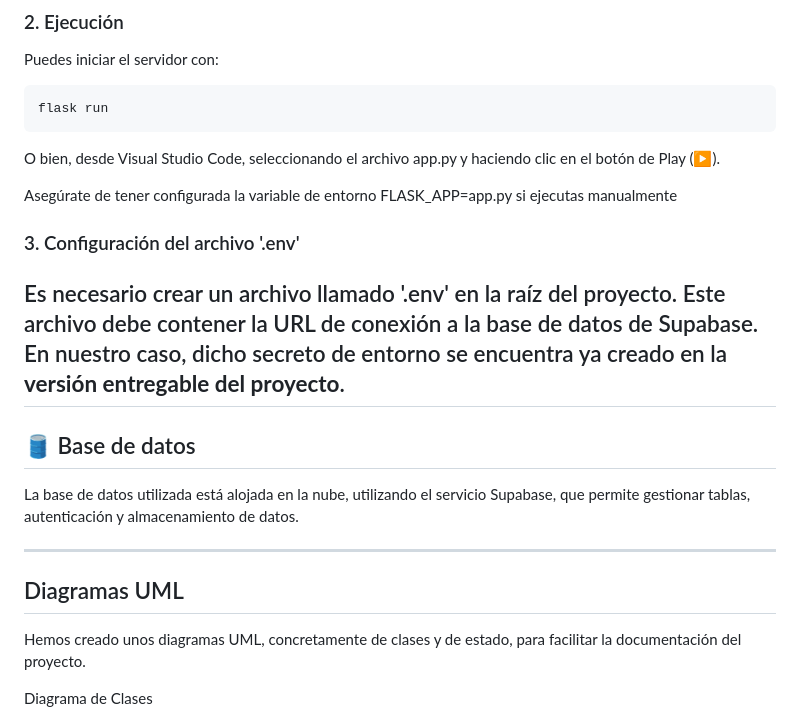
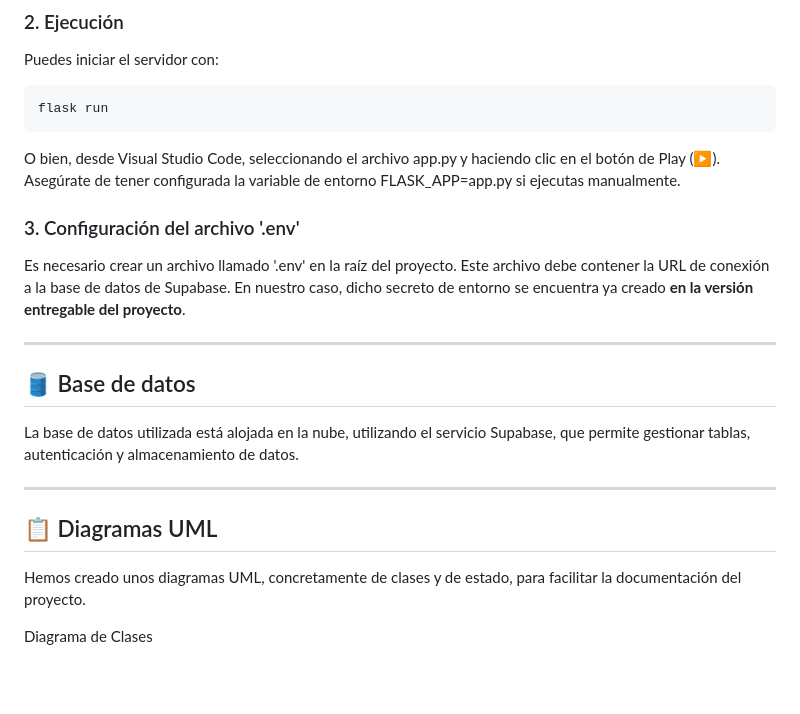
Before and after one commit to jaumellinas/tongoliki, a Markdown page: readme.md, the part around the change. Rendered like a GitHub page; blank space fills up the shorter version.

````diff
--- a/readme.md
+++ b/readme.md
@@ -59,12 +59,11 @@ Puedes iniciar el servidor con:
 flask run
 ```
 O bien, desde Visual Studio Code, seleccionando el archivo app.py y haciendo clic en el botón de Play (▶️).
-
-Asegúrate de tener configurada la variable de entorno FLASK_APP=app.py si ejecutas manualmente
+Asegúrate de tener configurada la variable de entorno FLASK_APP=app.py si ejecutas manualmente.
 
 ### 3. Configuración del archivo '.env'
+Es necesario crear un archivo llamado '.env' en la raíz del proyecto. Este archivo debe contener la URL de conexión a la base de datos de Supabase. En nuestro caso, dicho secreto de entorno se encuentra ya creado **en la versión entregable del proyecto**.
 
-Es necesario crear un archivo llamado '.env' en la raíz del proyecto. Este archivo debe contener la URL de conexión a la base de datos de Supabase. En nuestro caso, dicho secreto de entorno se encuentra ya creado en la **versión entregable del proyecto**.
 ---
 
 ## 🛢️ Base de datos
@@ -73,7 +72,7 @@ La base de datos utilizada está alojada en la nube, utilizando el servicio Supa
 
 ---
 
-## Diagramas UML
+## 📋 Diagramas UML
 
 Hemos creado unos diagramas UML, concretamente de clases y de estado, para facilitar la documentación del proyecto.
 
````
